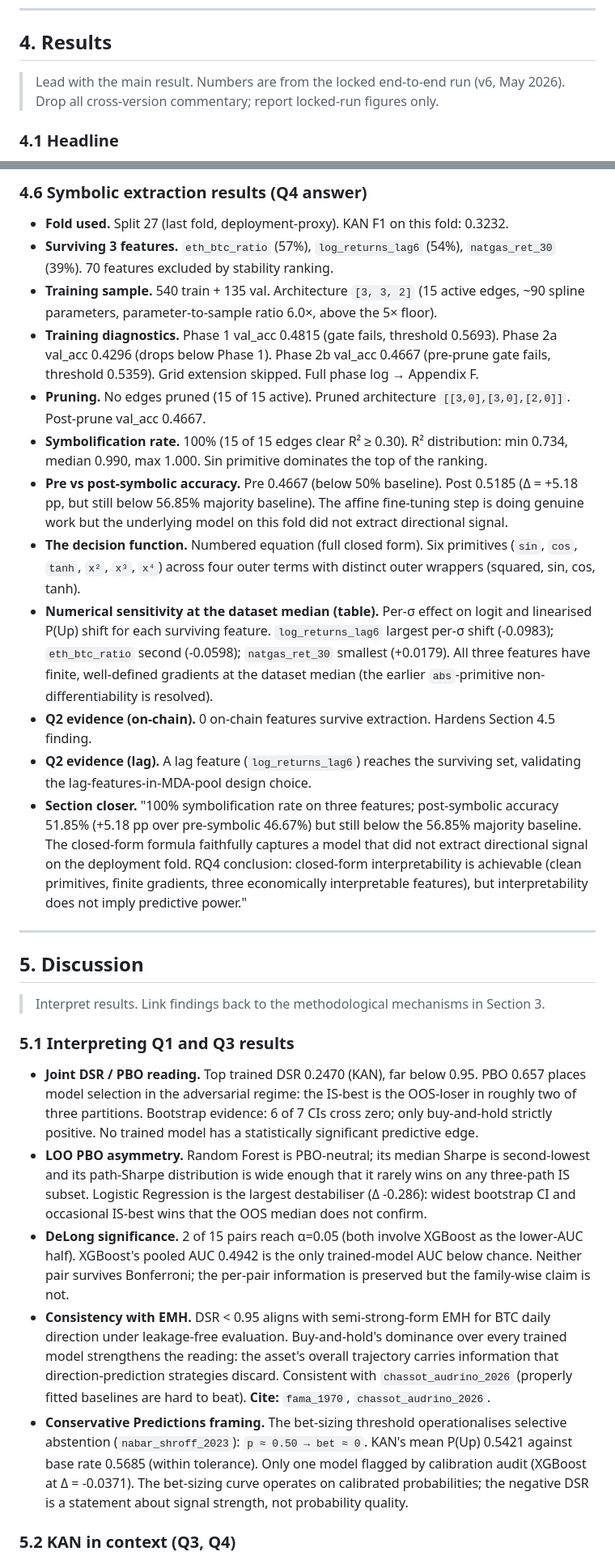
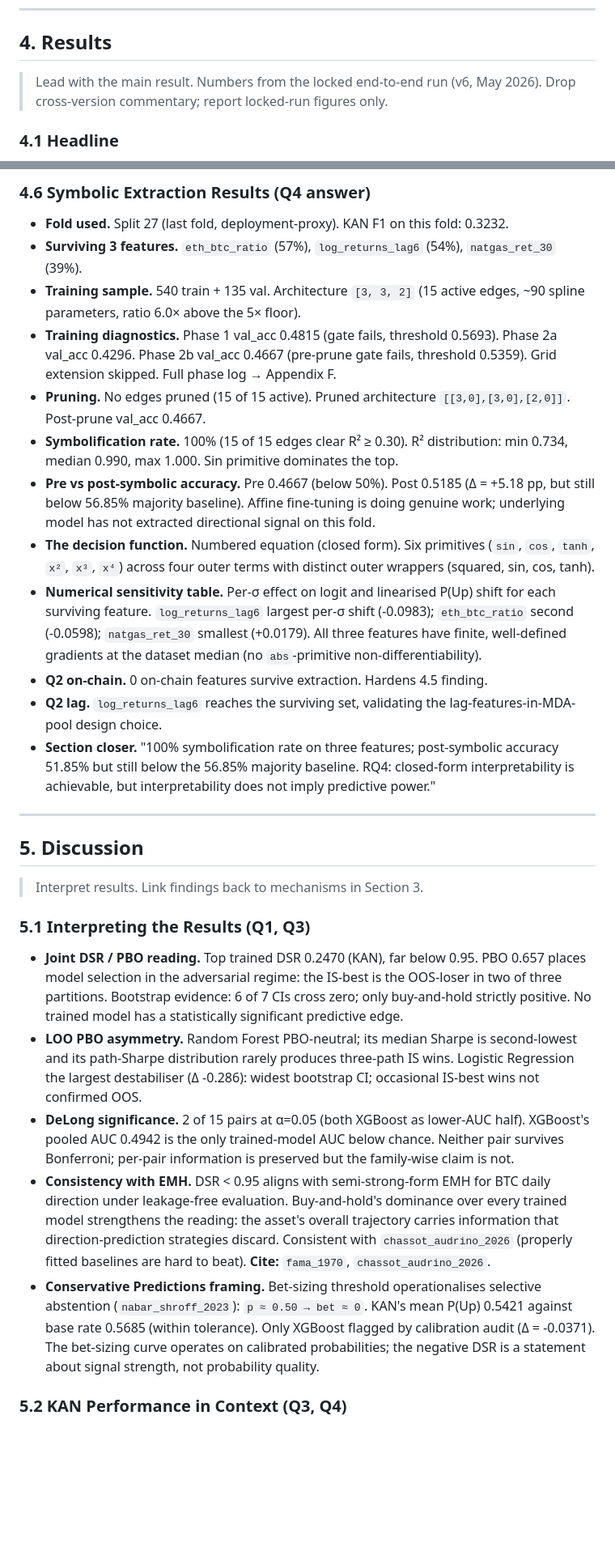
Before and after one commit to pterletskiy/BTC_KAN_AFML, a Markdown page: new_version/paper_outline.md, 2 parts joined by grey strips. Shown at 81% size. Drawn GitHub-style; blank space fills up the shorter version.

```diff
--- a/new_version/paper_outline.md
+++ b/new_version/paper_outline.md
@@ -331,7 +315,7 @@ Bullet-point content outline, not draft prose. Each subsection lists topics, con
 
 ## 4. Results
 
-> Lead with the main result. Numbers are from the locked end-to-end run (v6, May 2026). Drop all cross-version commentary; report locked-run figures only.
+> Lead with the main result. Numbers from the locked end-to-end run (v6, May 2026). Drop cross-version commentary; report locked-run figures only.
 
 ### 4.1 Headline
 
@@ -372,32 +365,32 @@ Bullet-point content outline, not draft prose. Each subsection lists topics, con
 
-### 4.6 Symbolic extraction results (Q4 answer)
+### 4.6 Symbolic Extraction Results (Q4 answer)
 
 - **Fold used.** Split 27 (last fold, deployment-proxy). KAN F1 on this fold: 0.3232.
-- **Surviving 3 features.** `eth_btc_ratio` (57%), `log_returns_lag6` (54%), `natgas_ret_30` (39%). 70 features excluded by stability ranking.
-- **Training sample.** 540 train + 135 val. Architecture `[3, 3, 2]` (15 active edges, ~90 spline parameters, parameter-to-sample ratio 6.0×, above the 5× floor).
-- **Training diagnostics.** Phase 1 val_acc 0.4815 (gate fails, threshold 0.5693). Phase 2a val_acc 0.4296 (drops below Phase 1). Phase 2b val_acc 0.4667 (pre-prune gate fails, threshold 0.5359). Grid extension skipped. Full phase log → Appendix F.
+- **Surviving 3 features.** `eth_btc_ratio` (57%), `log_returns_lag6` (54%), `natgas_ret_30` (39%).
+- **Training sample.** 540 train + 135 val. Architecture `[3, 3, 2]` (15 active edges, ~90 spline parameters, ratio 6.0× above the 5× floor).
+- **Training diagnostics.** Phase 1 val_acc 0.4815 (gate fails, threshold 0.5693). Phase 2a val_acc 0.4296. Phase 2b val_acc 0.4667 (pre-prune gate fails, threshold 0.5359). Grid extension skipped. Full phase log → Appendix F.
 - **Pruning.** No edges pruned (15 of 15 active). Pruned architecture `[[3,0],[3,0],[2,0]]`. Post-prune val_acc 0.4667.
-- **Symbolification rate.** 100% (15 of 15 edges clear R² ≥ 0.30). R² distribution: min 0.734, median 0.990, max 1.000. Sin primitive dominates the top of the ranking.
-- **Pre vs post-symbolic accuracy.** Pre 0.4667 (below 50% baseline). Post 0.5185 (Δ = +5.18 pp, but still below 56.85% majority baseline). The affine fine-tuning step is doing genuine work but the underlying model on this fold did not extract directional signal.
-- **The decision function.** Numbered equation (full closed form). Six primitives (`sin`, `cos`, `tanh`, `x²`, `x³`, `x⁴`) across four outer terms with distinct outer wrappers (squared, sin, cos, tanh).
-- **Numerical sensitivity at the dataset median (table).** Per-σ effect on logit and linearised P(Up) shift for each surviving feature. `log_returns_lag6` largest per-σ shift (-0.0983); `eth_btc_ratio` second (-0.0598); `natgas_ret_30` smallest (+0.0179). All three features have finite, well-defined gradients at the dataset median (the earlier `abs`-primitive non-differentiability is resolved).
-- **Q2 evidence (on-chain).** 0 on-chain features survive extraction. Hardens Section 4.5 finding.
-- **Q2 evidence (lag).** A lag feature (`log_returns_lag6`) reaches the surviving set, validating the lag-features-in-MDA-pool design choice.
-- **Section closer.** "100% symbolification rate on three features; post-symbolic accuracy 51.85% (+5.18 pp over pre-symbolic 46.67%) but still below the 56.85% majority baseline. The closed-form formula faithfully captures a model that did not extract directional signal on the deployment fold. RQ4 conclusion: closed-form interpretability is achievable (clean primitives, finite gradients, three economically interpretable features), but interpretability does not imply predictive power."
+- **Symbolification rate.** 100% (15 of 15 edges clear R² ≥ 0.30). R² distribution: min 0.734, median 0.990, max 1.000. Sin primitive dominates the top.
+- **Pre vs post-symbolic accuracy.** Pre 0.4667 (below 50%). Post 0.5185 (Δ = +5.18 pp, but still below 56.85% majority baseline). Affine fine-tuning is doing genuine work; underlying model has not extracted directional signal on this fold.
+- **The decision function.** Numbered equation (closed form). Six primitives (`sin`, `cos`, `tanh`, `x²`, `x³`, `x⁴`) across four outer terms with distinct outer wrappers (squared, sin, cos, tanh).
+- **Numerical sensitivity table.** Per-σ effect on logit and linearised P(Up) shift for each surviving feature. `log_returns_lag6` largest per-σ shift (-0.0983); `eth_btc_ratio` second (-0.0598); `natgas_ret_30` smallest (+0.0179). All three features have finite, well-defined gradients at the dataset median (no `abs`-primitive non-differentiability).
+- **Q2 on-chain.** 0 on-chain features survive extraction. Hardens 4.5 finding.
+- **Q2 lag.** `log_returns_lag6` reaches the surviving set, validating the lag-features-in-MDA-pool design choice.
+- **Section closer.** "100% symbolification rate on three features; post-symbolic accuracy 51.85% but still below the 56.85% majority baseline. RQ4: closed-form interpretability is achievable, but interpretability does not imply predictive power."
 
 ---
 
 ## 5. Discussion
 
-> Interpret results. Link findings back to the methodological mechanisms in Section 3.
+> Interpret results. Link findings back to mechanisms in Section 3.
 
-### 5.1 Interpreting Q1 and Q3 results
+### 5.1 Interpreting the Results (Q1, Q3)
 
-- **Joint DSR / PBO reading.** Top trained DSR 0.2470 (KAN), far below 0.95. PBO 0.657 places model selection in the adversarial regime: the IS-best is the OOS-loser in roughly two of three partitions. Bootstrap evidence: 6 of 7 CIs cross zero; only buy-and-hold strictly positive. No trained model has a statistically significant predictive edge.
-- **LOO PBO asymmetry.** Random Forest is PBO-neutral; its median Sharpe is second-lowest and its path-Sharpe distribution is wide enough that it rarely wins on any three-path IS subset. Logistic Regression is the largest destabiliser (Δ -0.286): widest bootstrap CI and occasional IS-best wins that the OOS median does not confirm.
-- **DeLong significance.** 2 of 15 pairs reach α=0.05 (both involve XGBoost as the lower-AUC half). XGBoost's pooled AUC 0.4942 is the only trained-model AUC below chance. Neither pair survives Bonferroni; the per-pair information is preserved but the family-wise claim is not.
+- **Joint DSR / PBO reading.** Top trained DSR 0.2470 (KAN), far below 0.95. PBO 0.657 places model selection in the adversarial regime: the IS-best is the OOS-loser in two of three partitions. Bootstrap evidence: 6 of 7 CIs cross zero; only buy-and-hold strictly positive. No trained model has a statistically significant predictive edge.
+- **LOO PBO asymmetry.** Random Forest PBO-neutral; its median Sharpe is second-lowest and its path-Sharpe distribution rarely produces three-path IS wins. Logistic Regression the largest destabiliser (Δ -0.286): widest bootstrap CI; occasional IS-best wins not confirmed OOS.
+- **DeLong significance.** 2 of 15 pairs at α=0.05 (both XGBoost as lower-AUC half). XGBoost's pooled AUC 0.4942 is the only trained-model AUC below chance. Neither pair survives Bonferroni; per-pair information is preserved but the family-wise claim is not.
 - **Consistency with EMH.** DSR < 0.95 aligns with semi-strong-form EMH for BTC daily direction under leakage-free evaluation. Buy-and-hold's dominance over every trained model strengthens the reading: the asset's overall trajectory carries information that direction-prediction strategies discard. Consistent with `chassot_audrino_2026` (properly fitted baselines are hard to beat). **Cite:** `fama_1970`, `chassot_audrino_2026`.
-- **Conservative Predictions framing.** The bet-sizing threshold operationalises selective abstention (`nabar_shroff_2023`): `p ≈ 0.50 → bet ≈ 0`. KAN's mean P(Up) 0.5421 against base rate 0.5685 (within tolerance). Only one model flagged by calibration audit (XGBoost at Δ = -0.0371). The bet-sizing curve operates on calibrated probabilities; the negative DSR is a statement about signal strength, not probability quality.
+- **Conservative Predictions framing.** Bet-sizing threshold operationalises selective abstention (`nabar_shroff_2023`): `p ≈ 0.50 → bet ≈ 0`. KAN's mean P(Up) 0.5421 against base rate 0.5685 (within tolerance). Only XGBoost flagged by calibration audit (Δ = -0.0371). The bet-sizing curve operates on calibrated probabilities; the negative DSR is a statement about signal strength, not probability quality.
 
-### 5.2 KAN in context (Q3, Q4)
+### 5.2 KAN Performance in Context (Q3, Q4)
 
```
Also changed, not shown: other parts of new_version/paper_outline.md (+155 -162 lines).
